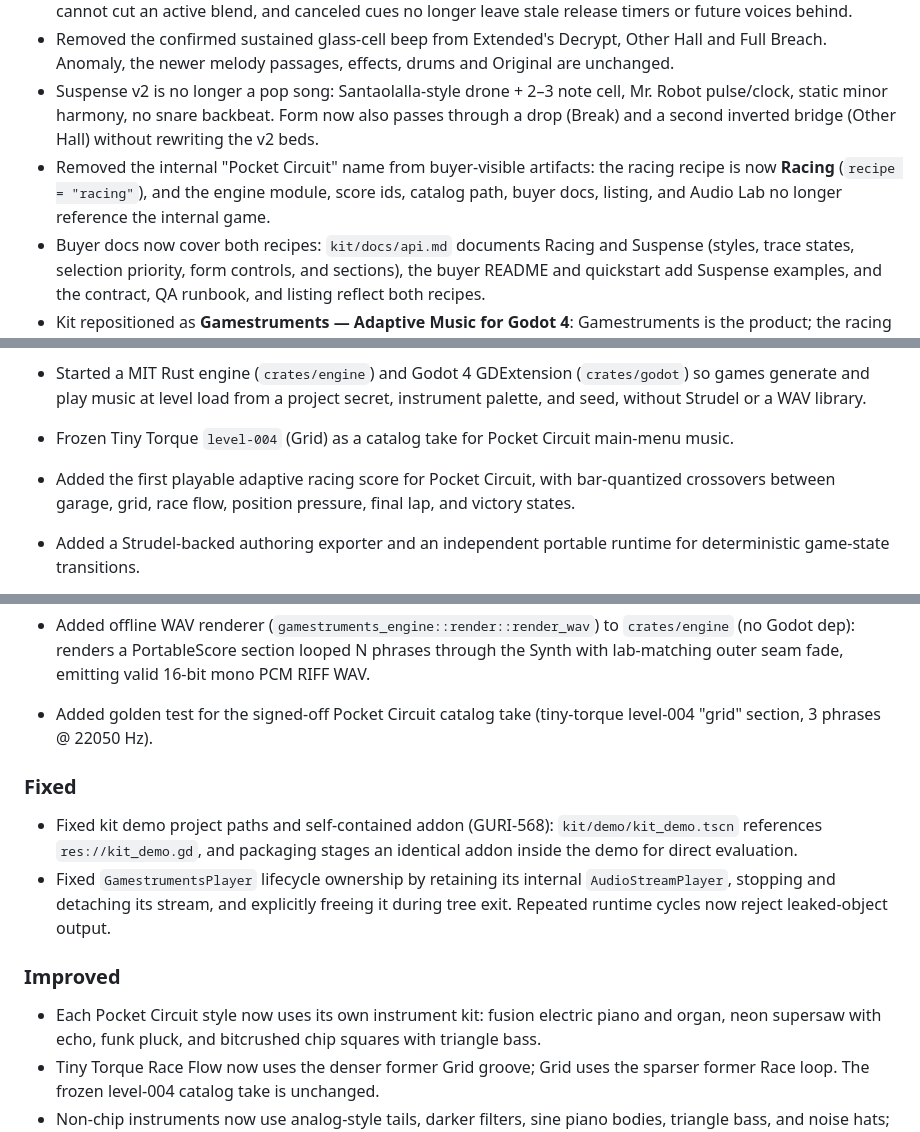
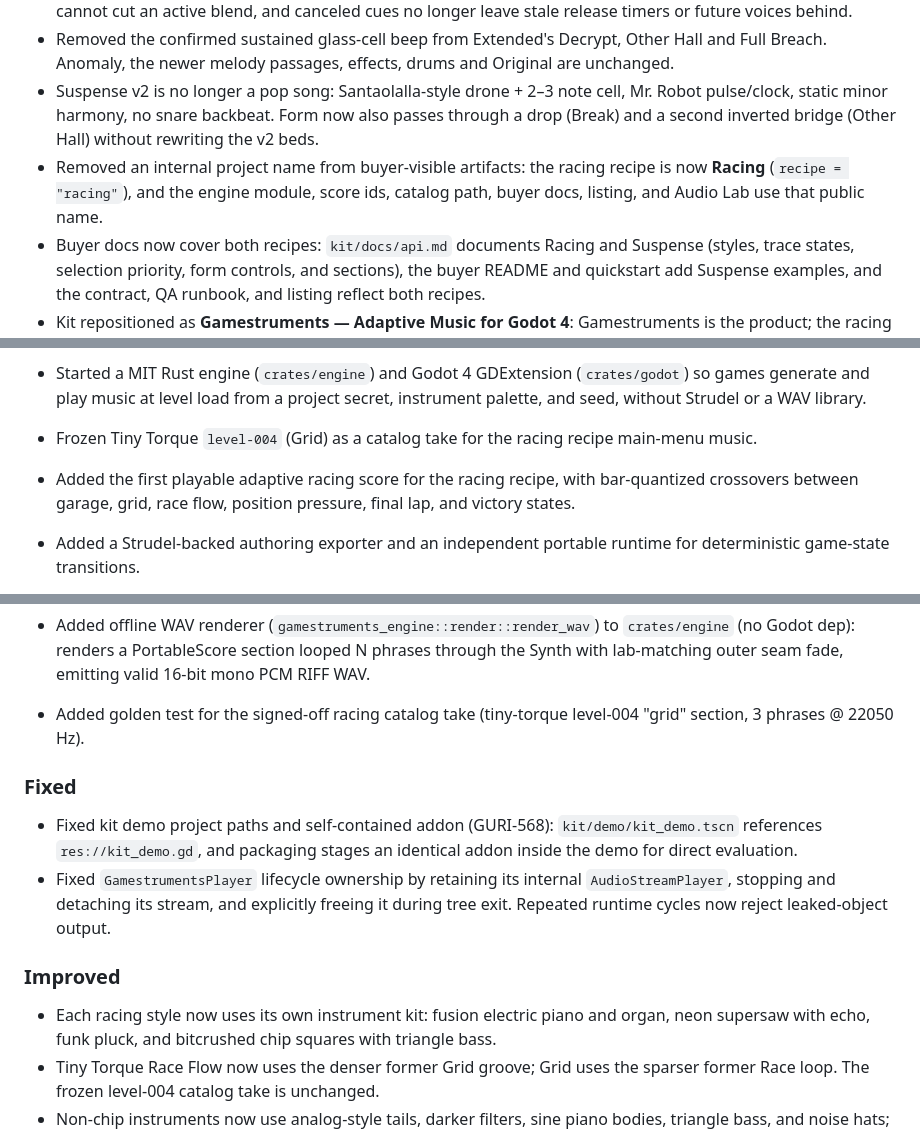
Before and after one commit to jfrader/gamestruments, a Markdown page: CHANGELOG.md, 3 parts joined by grey strips. Drawn GitHub-style.

Commit message:
Scrub internal project name from shipped changelog (GURI-564)

```diff
--- a/CHANGELOG.md
+++ b/CHANGELOG.md
@@ -18,7 +18,7 @@
 - Audio Lab: complete score-driven music-section selection replaces hard Jump actions. Cue/queued/blending states and cancellation are visible; Suspense's game signals are separated into an advanced panel. Waiting cues cannot cut an active blend, and canceled cues no longer leave stale release timers or future voices behind.
 - Removed the confirmed sustained glass-cell beep from Extended's Decrypt, Other Hall and Full Breach. Anomaly, the newer melody passages, effects, drums and Original are unchanged.
 - Suspense v2 is no longer a pop song: Santaolalla-style drone + 2–3 note cell, Mr. Robot pulse/clock, static minor harmony, no snare backbeat. Form now also passes through a drop (Break) and a second inverted bridge (Other Hall) without rewriting the v2 beds.
-- Removed the internal "Pocket Circuit" name from buyer-visible artifacts: the racing recipe is now **Racing** (`recipe = "racing"`), and the engine module, score ids, catalog path, buyer docs, listing, and Audio Lab no longer reference the internal game.
+- Removed an internal project name from buyer-visible artifacts: the racing recipe is now **Racing** (`recipe = "racing"`), and the engine module, score ids, catalog path, buyer docs, listing, and Audio Lab use that public name.
 - Buyer docs now cover both recipes: `kit/docs/api.md` documents Racing and Suspense (styles, trace states, selection priority, form controls, and sections), the buyer README and quickstart add Suspense examples, and the contract, QA runbook, and listing reflect both recipes.
 - Kit repositioned as **Gamestruments — Adaptive Music for Godot 4**: Gamestruments is the product; the racing recipe is simply Racing, and the demo remains Night Circuit. Storefront slug moves to `gamestruments-godot`.
 - Buyer archive `README.md` is rewritten in a friendlier, task-first voice and links the browser preview at https://gamestruments.gurisitos.games (Audio Lab: same generator, browser audio layer).
@@ -79,10 +79,10 @@
   (`crates/godot`) so games generate and play music at level load from a
   project secret, instrument palette, and seed, without Strudel or a WAV
   library.
-- Frozen Tiny Torque `level-004` (Grid) as a catalog take for Pocket Circuit
+- Frozen Tiny Torque `level-004` (Grid) as a catalog take for the racing recipe
   main-menu music.
 
-- Added the first playable adaptive racing score for Pocket Circuit, with
+- Added the first playable adaptive racing score for the racing recipe, with
   bar-quantized crossovers between garage, grid, race flow, position pressure,
   final lap, and victory states.
 - Added a Strudel-backed authoring exporter and an independent portable runtime
@@ -111,7 +111,7 @@
   `crates/engine` (no Godot dep): renders a PortableScore section looped N
   phrases through the Synth with lab-matching outer seam fade, emitting valid
   16-bit mono PCM RIFF WAV.
-- Added golden test for the signed-off Pocket Circuit catalog take (tiny-torque
+- Added golden test for the signed-off racing catalog take (tiny-torque
   level-004 "grid" section, 3 phrases @ 22050 Hz).
 
 ### Fixed
@@ -123,7 +123,7 @@
 
 ### Improved
 
-- Each Pocket Circuit style now uses its own instrument kit: fusion electric
+- Each racing style now uses its own instrument kit: fusion electric
   piano and organ, neon supersaw with echo, funk pluck, and bitcrushed chip
   squares with triangle bass.
 - Tiny Torque Race Flow now uses the denser former Grid groove; Grid uses the
```
